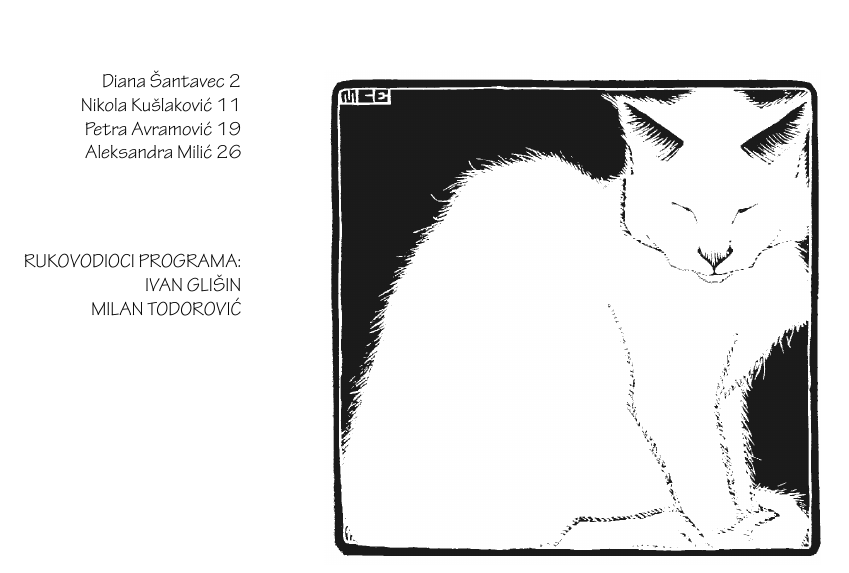
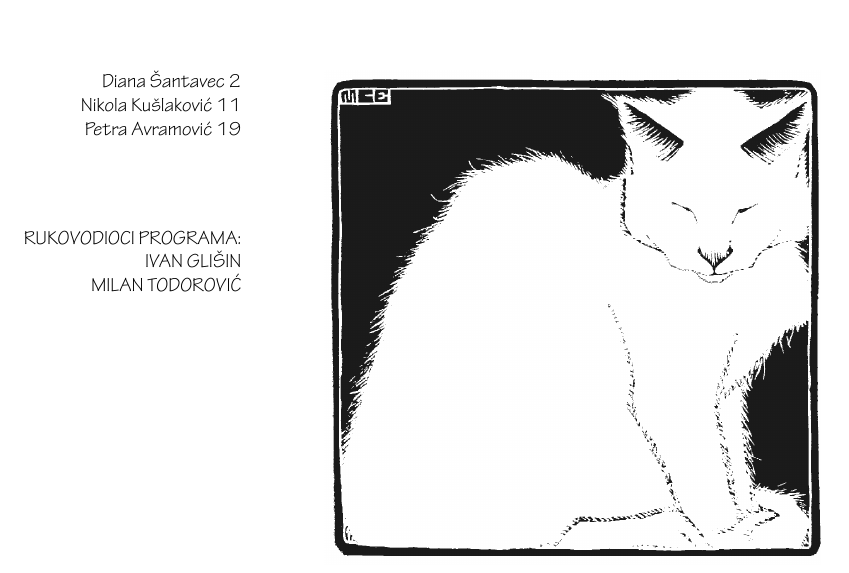
Before and after one commit to profMagija/zbornik, a LaTeX document (zb2020.tex, which reads 2020/rac/main.tex): part of page 1 of 34, cut so that both start at the same text. Compiled offline with XeLaTeX; a missing font is replaced by an installed copy or a similar font.

Commit message:
Aleksandra pravi problem

```diff
--- a/2020/rac/main.tex
+++ b/2020/rac/main.tex
@@ -4,7 +4,7 @@
     Diana Šantavec \pageref{rac.diana}\\
     Nikola Kušlaković \pageref{rac.kuslakovic}\\
     Petra Avramović \pageref{rac.petra}\\
-    Aleksandra Milić \pageref{rac.aleksandra}\\
+    % Aleksandra Milić \pageref{rac.aleksandra}\\
 }{
     RUKOVODIOCI PROGRAMA:\\
     IVAN GLIŠIN\\
```
